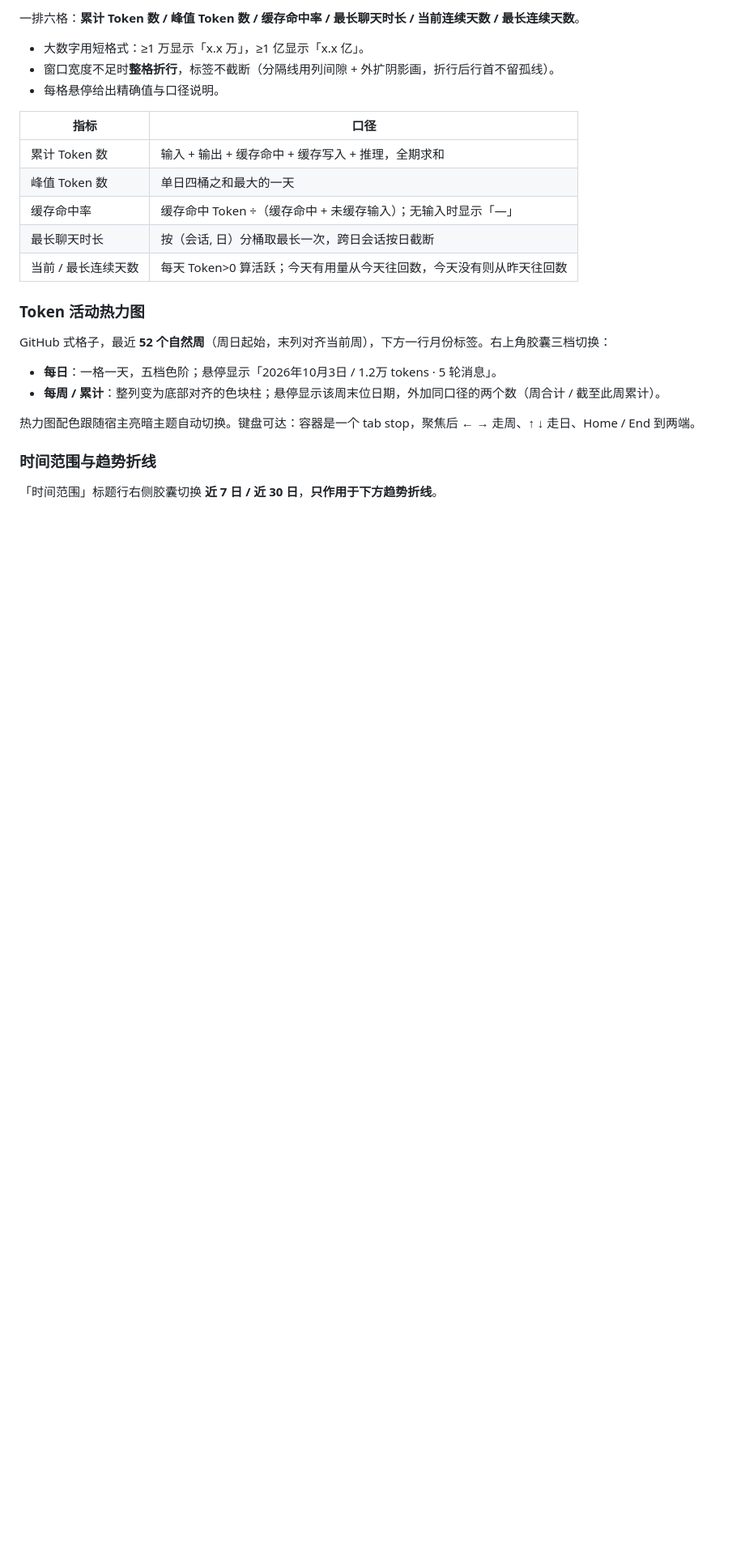
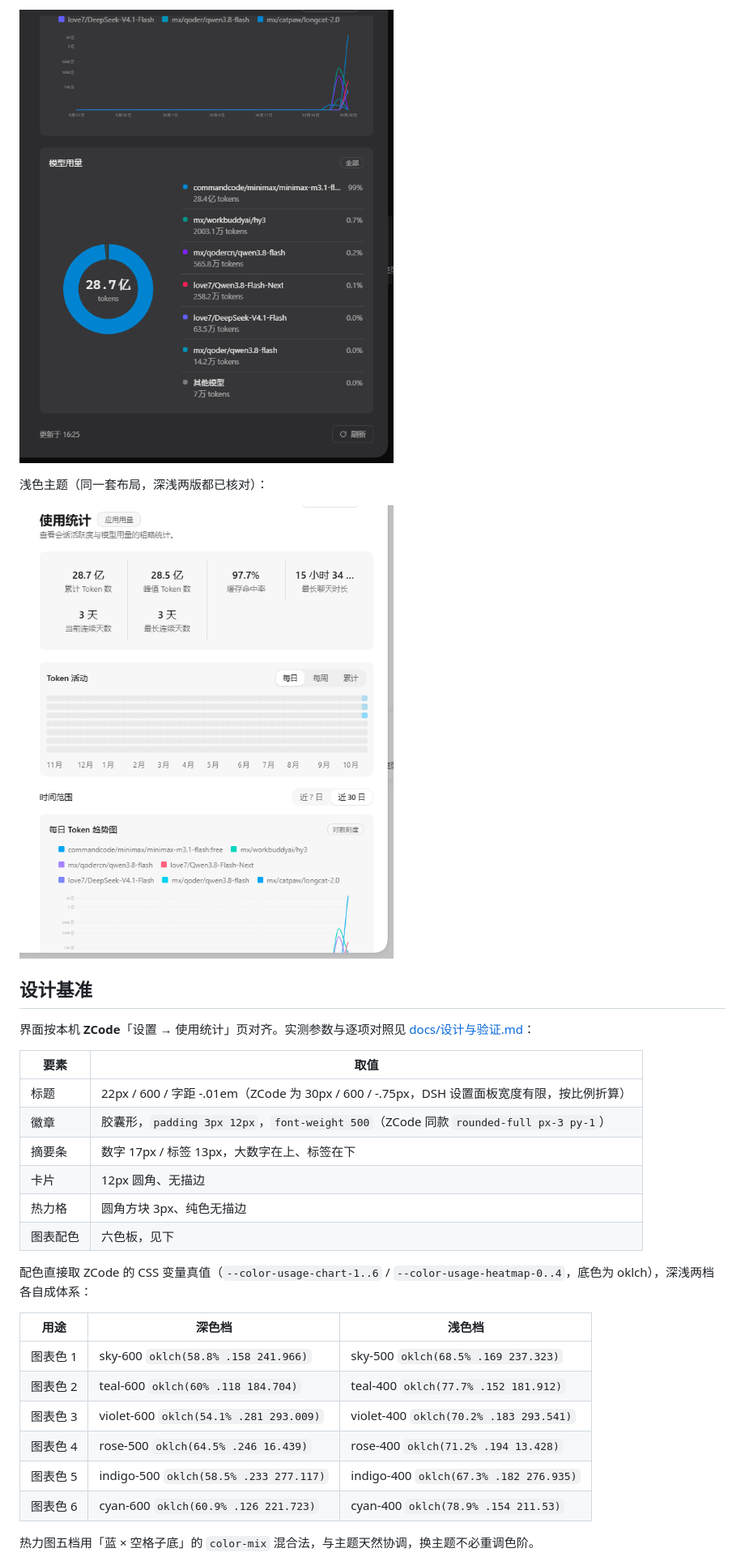
Before and after one commit to bluechonk/dsh-usage-stats, a Markdown page: README.md, the part around one of its changes. Shown at 81% size. Rendered like a GitHub page; pictures changed too: docs/images/02-模型用量环形图.png (added), docs/images/03-浅色主题.png (added); blank space fills up the shorter version.

```diff
--- a/README.md
+++ b/README.md
@@ -44,28 +37,33 @@
 
-一排六格：**累计 Token 数 / 峰值 Token 数 / 缓存命中率 / 最长聊天时长 / 当前连续天数 / 最长连续天数**。
+![模型用量环形图](docs/images/02-模型用量环形图.png)
 
-- 大数字用短格式：≥1 万显示「x.x 万」，≥1 亿显示「x.x 亿」。
-- 窗口宽度不足时**整格折行**，标签不截断（分隔线用列间隙 + 外扩阴影画，折行后行首不留孤线）。
-- 每格悬停给出精确值与口径说明。
+浅色主题（同一套布局，深浅两版都已核对）：
 
-| 指标 | 口径 |
-| --- | --- |
-| 累计 Token 数 | 输入 + 输出 + 缓存命中 + 缓存写入 + 推理，全期求和 |
-| 峰值 Token 数 | 单日四桶之和最大的一天 |
-| 缓存命中率 | 缓存命中 Token ÷（缓存命中 + 未缓存输入）；无输入时显示「—」 |
-| 最长聊天时长 | 按（会话, 日）分桶取最长一次，跨日会话按日截断 |
-| 当前 / 最长连续天数 | 每天 Token>0 算活跃；今天有用量从今天往回数，今天没有则从昨天往回数 |
+![浅色主题](docs/images/03-浅色主题.png)
 
-### Token 活动热力图
+## 设计基准
 
-GitHub 式格子，最近 **52 个自然周**（周日起始，末列对齐当前周），下方一行月份标签。右上角胶囊三档切换：
+界面按本机 **ZCode**「设置 → 使用统计」页对齐。实测参数与逐项对照见 [docs/设计与验证.md](docs/设计与验证.md)：
 
-- **每日**：一格一天，五档色阶；悬停显示「2026年10月3日 / 1.2万 tokens · 5 轮消息」。
-- **每周 / 累计**：整列变为底部对齐的色块柱；悬停显示该周末位日期，外加同口径的两个数（周合计 / 截至此周累计）。
+| 要素 | 取值 |
+|---|---|
+| 标题 | 22px / 600 / 字距 -.01em（ZCode 为 30px / 600 / -.75px，DSH 设置面板宽度有限，按比例折算） |
+| 徽章 | 胶囊形，`padding 3px 12px`，`font-weight 500`（ZCode 同款 `rounded-full px-3 py-1`） |
+| 摘要条 | 数字 17px / 标签 13px，大数字在上、标签在下 |
+| 卡片 | 12px 圆角、无描边 |
+| 热力格 | 圆角方块 3px、纯色无描边 |
+| 图表配色 | 六色板，见下 |
 
-热力图配色跟随宿主亮暗主题自动切换。键盘可达：容器是一个 tab stop，聚焦后 ← → 走周、↑ ↓ 走日、Home / End 到两端。
+配色直接取 ZCode 的 CSS 变量真值（`--color-usage-chart-1..6` / `--color-usage-heatmap-0..4`，底色为 oklch），深浅两档各自成体系：
 
-### 时间范围与趋势折线
+| 用途 | 深色档 | 浅色档 |
+|---|---|---|
+| 图表色 1 | sky-600 `oklch(58.8% .158 241.966)` | sky-500 `oklch(68.5% .169 237.323)` |
+| 图表色 2 | teal-600 `oklch(60% .118 184.704)` | teal-400 `oklch(77.7% .152 181.912)` |
+| 图表色 3 | violet-600 `oklch(54.1% .281 293.009)` | violet-400 `oklch(70.2% .183 293.541)` |
+| 图表色 4 | rose-500 `oklch(64.5% .246 16.439)` | rose-400 `oklch(71.2% .194 13.428)` |
+| 图表色 5 | indigo-500 `oklch(58.5% .233 277.117)` | indigo-400 `oklch(67.3% .182 276.935)` |
+| 图表色 6 | cyan-600 `oklch(60.9% .126 221.723)` | cyan-400 `oklch(78.9% .154 211.53)` |
 
-「时间范围」标题行右侧胶囊切换 **近 7 日 / 近 30 日**，**只作用于下方趋势折线**。
+热力图五档用「蓝 × 空格子底」的 `color-mix` 混合法，与主题天然协调，换主题不必重调色阶。
 
```
Also changed, not shown: other parts of README.md (+111 -117 lines), CHANGELOG.md (added, +68 -0 lines), docs/设计与验证.md (added, +123 -0 lines), docs/images/01-使用统计面板.png (added), docs/images/usage-panel-models.png (deleted), docs/images/usage-panel-overview.png (deleted).
